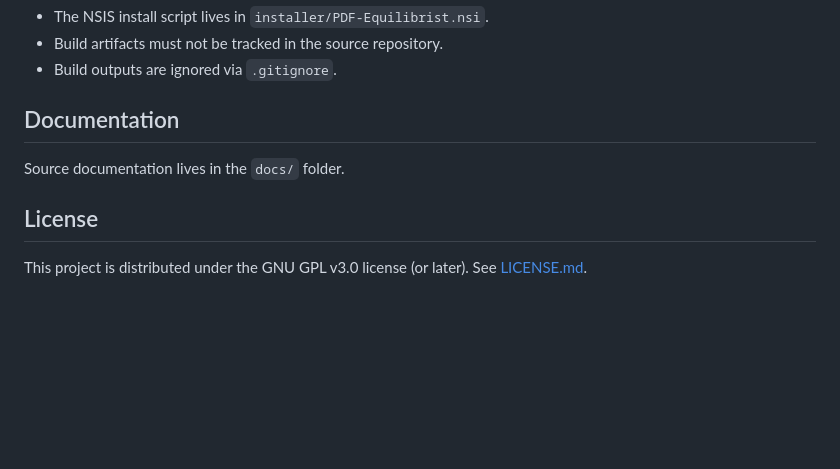
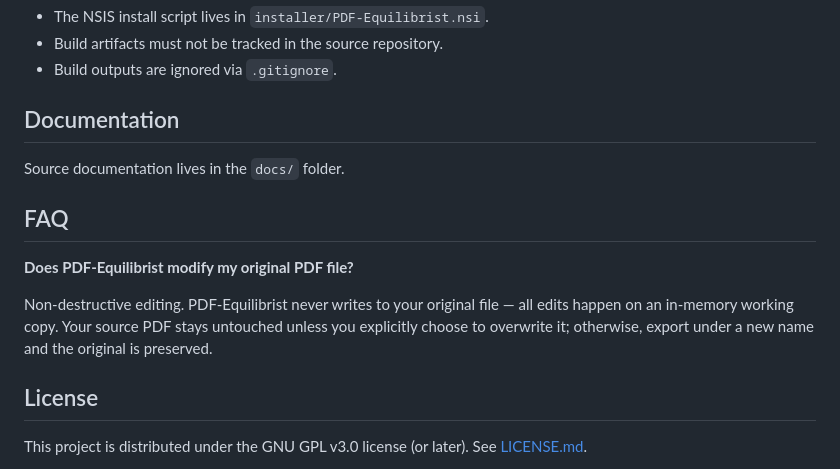
Before and after one commit to Bit-Scripts/PDF-Equilibrist, a Markdown page: README.md, the part around the change. GitHub-like rendering; blank space fills up the shorter version.

```diff
--- a/README.md
+++ b/README.md
@@ -129,6 +129,12 @@ python src/pdf_equilibrist/main.py
 
 Source documentation lives in the `docs/` folder.
 
+## FAQ
+
+**Does PDF‑Equilibrist modify my original PDF file?**
+
+Non-destructive editing. PDF‑Equilibrist never writes to your original file — all edits happen on an in-memory working copy. Your source PDF stays untouched unless you explicitly choose to overwrite it; otherwise, export under a new name and the original is preserved.
+
 ## License
 
 This project is distributed under the GNU GPL v3.0 license (or later). See [LICENSE.md](LICENSE.md).
```
Also changed, not shown: README.fr.md (+6 -0 lines).
